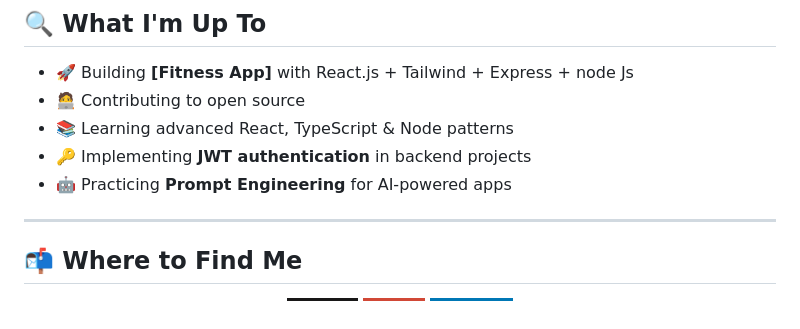
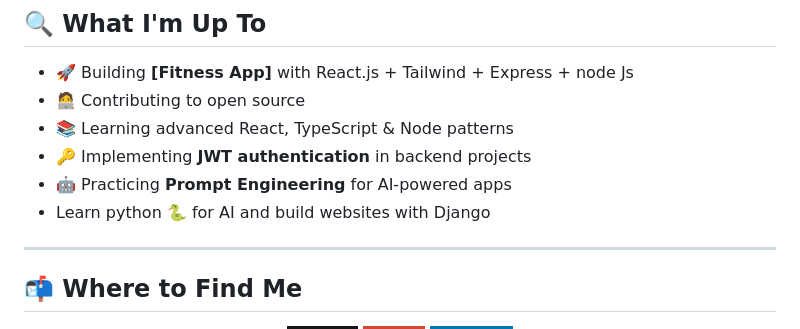
Before and after one commit to ahmed-elhdad/ahmed-elhdad, a Markdown page: README.md, the part around the change. Drawn GitHub-style; badges without logos.

```diff
--- a/README.md
+++ b/README.md
@@ -71,7 +71,7 @@
 - 📚 Learning advanced React, TypeScript & Node patterns
 - 🔑 Implementing **JWT authentication** in backend projects
 - 🤖 Practicing **Prompt Engineering** for AI-powered apps
-
+- Learn python 🐍 for AI  and build websites with Django
 ---
 
 ## 📬 Where to Find Me
```
